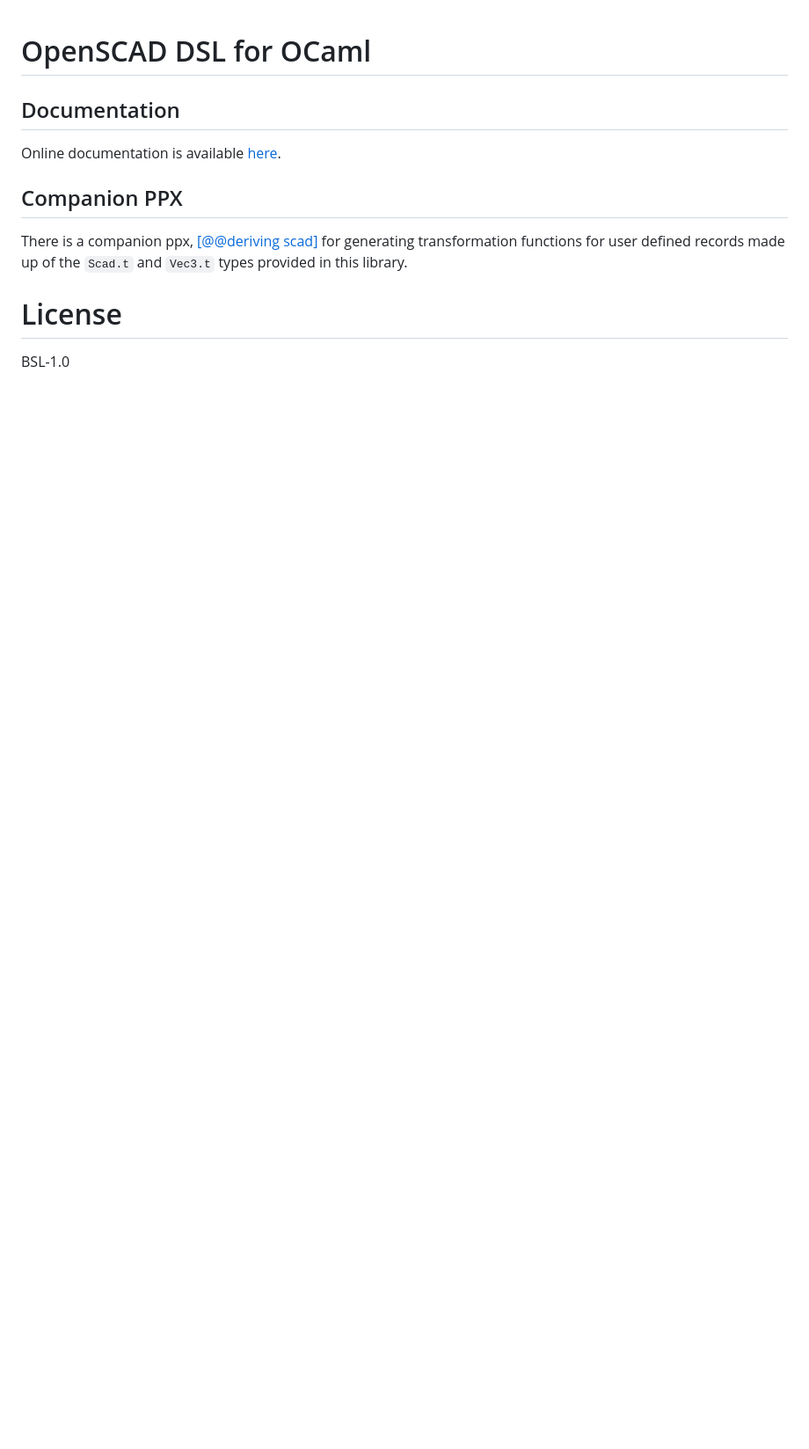
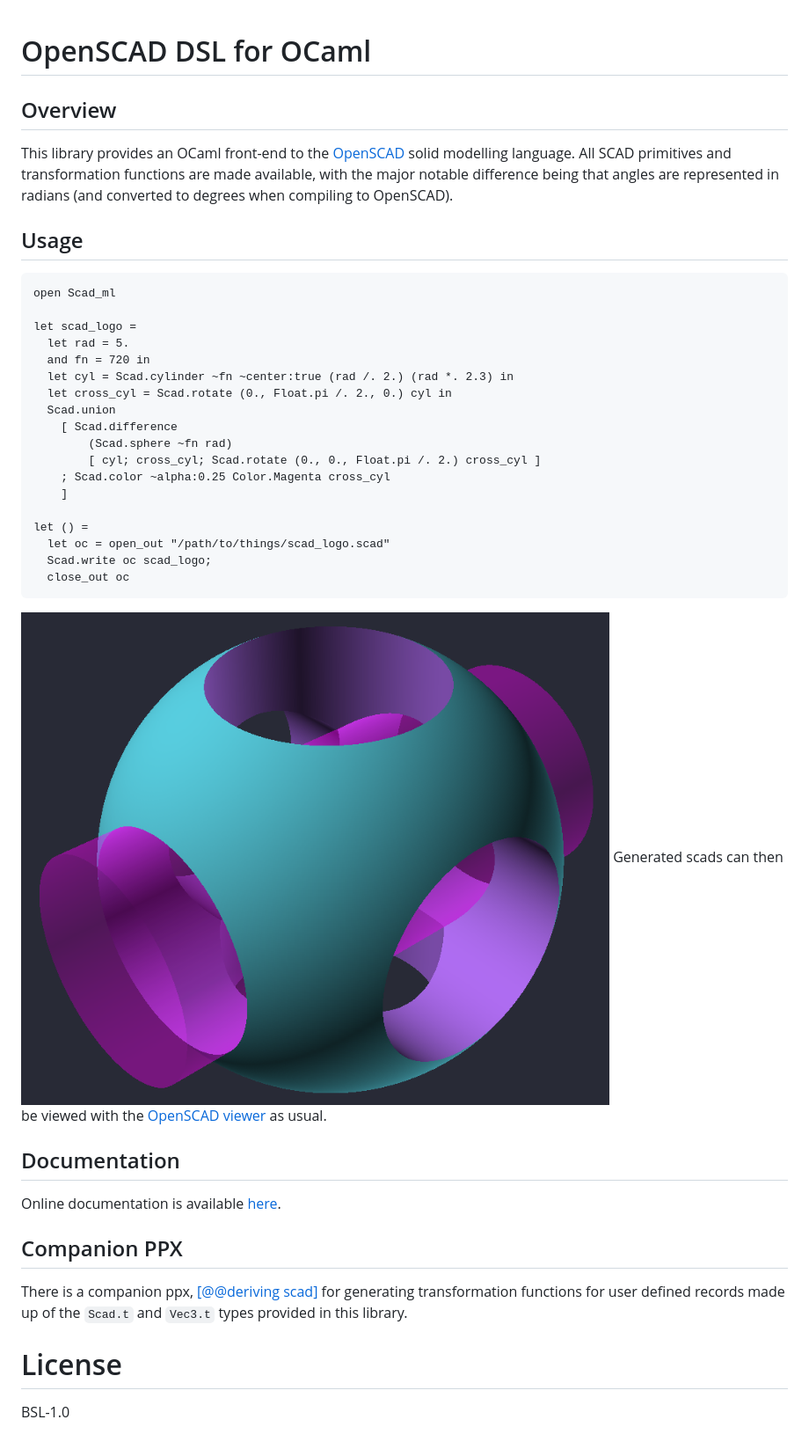
Before and after one commit to namachan10777/scad-ml, a Markdown page: README.md, the part around the change. Shown: that part at 88% size. Drawn GitHub-style; pictures changed too: images/scad_logo.png (added); blank space fills up the shorter version.

Commit message:
Add example to readme

````diff
--- a/README.md
+++ b/README.md
@@ -1,4 +1,36 @@
 # OpenSCAD DSL for OCaml
+
+## Overview
+This library provides an OCaml front-end to the
+[OpenSCAD](https://openscad.org/) solid modelling language. All SCAD primitives
+and transformation functions are made available, with the major notable
+difference being that angles are represented in radians (and converted to
+degrees when compiling to OpenSCAD).
+
+## Usage
+``` ocaml
+open Scad_ml
+
+let scad_logo =
+  let rad = 5.
+  and fn = 720 in
+  let cyl = Scad.cylinder ~fn ~center:true (rad /. 2.) (rad *. 2.3) in
+  let cross_cyl = Scad.rotate (0., Float.pi /. 2., 0.) cyl in
+  Scad.union
+    [ Scad.difference
+        (Scad.sphere ~fn rad)
+        [ cyl; cross_cyl; Scad.rotate (0., 0., Float.pi /. 2.) cross_cyl ]
+    ; Scad.color ~alpha:0.25 Color.Magenta cross_cyl
+    ]
+
+let () =
+  let oc = open_out "/path/to/things/scad_logo.scad"
+  Scad.write oc scad_logo;
+  close_out oc
+```
+![OpenSCAD logo](images/scad_logo.png)
+Generated scads can then be viewed with the [OpenSCAD
+viewer](https://openscad.org/downloads.html) as usual.
 
 ## Documentation
 Online documentation is available
````
